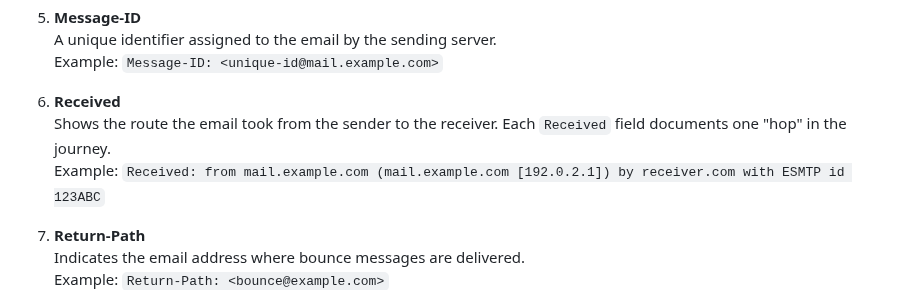
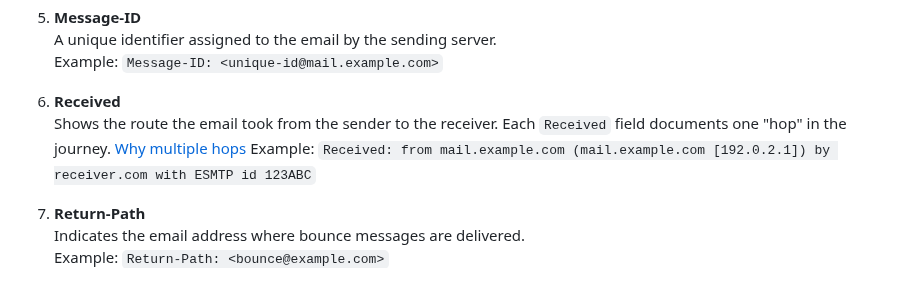
Before and after one commit to jidongxiao/networksecurity, a Markdown page: notes/emails/headers.md, the part around the change. Rendered like a GitHub page.

```diff
--- a/notes/emails/headers.md
+++ b/notes/emails/headers.md
@@ -25,7 +25,7 @@ Email headers provide detailed information about the path and handling of an ema
    Example: `Message-ID: <unique-id@mail.example.com>`
 
 6. **Received**
-   Shows the route the email took from the sender to the receiver. Each `Received` field documents one "hop" in the journey.
+   Shows the route the email took from the sender to the receiver. Each `Received` field documents one "hop" in the journey. [Why multiple hops](hops.md)
    Example:  `Received: from mail.example.com (mail.example.com [192.0.2.1]) by receiver.com with ESMTP id 123ABC`
 
 7. **Return-Path**
```
Also changed, not shown: notes/emails/hops.md (added, +18 -0 lines).
